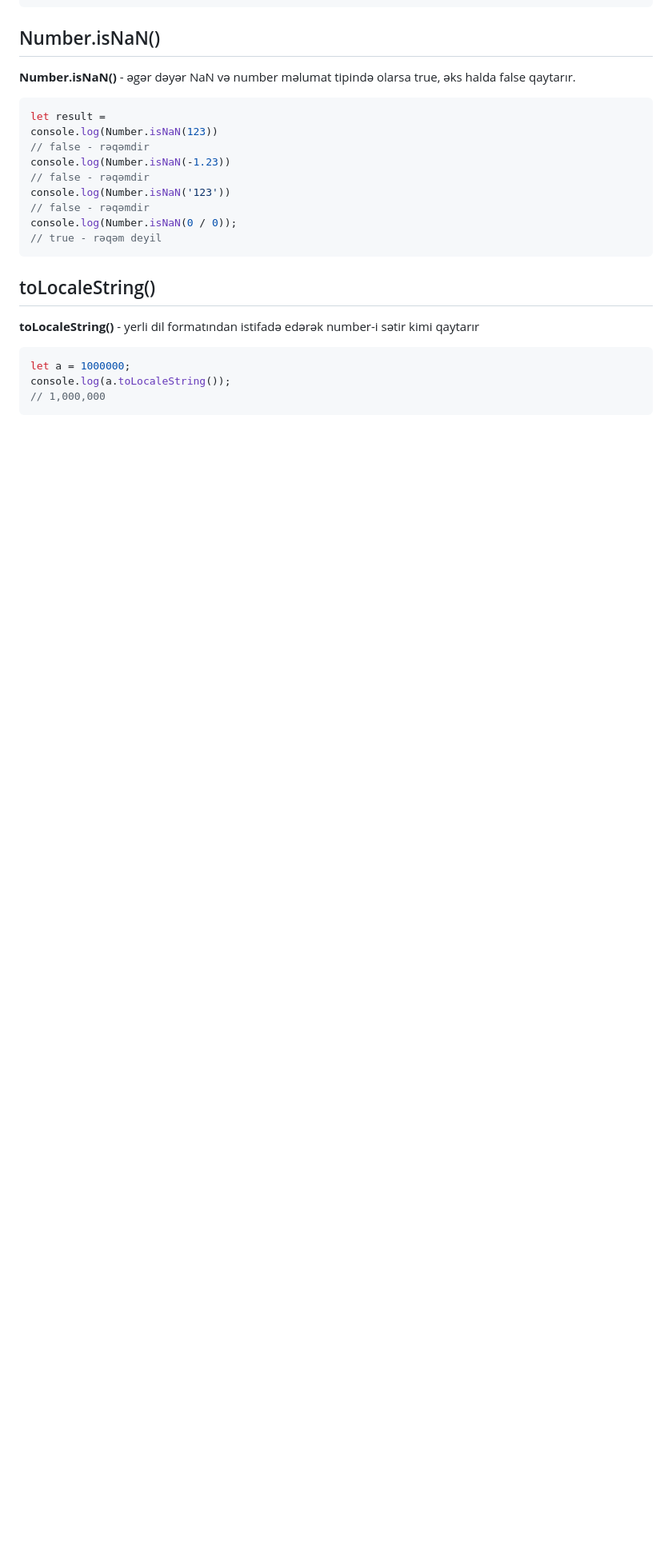
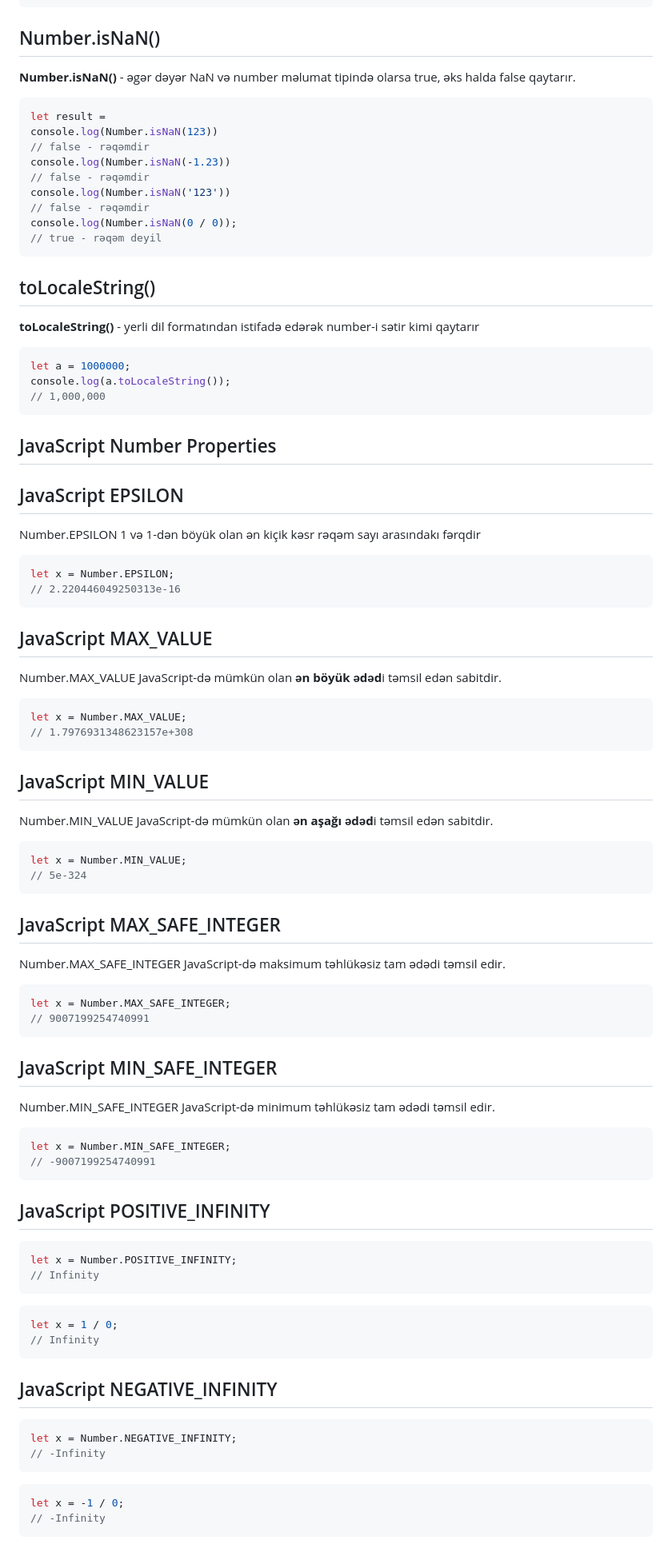
Before and after one commit to ilkin944/JavascriptDersleri, a Markdown page: Number/README.md, the part around one of its changes. Shown at 80% size. Rendered like a GitHub page; blank space fills up the shorter version.

Commit message:
Number tipi üzrə ES yeni versiyaların əlavələri edildi

````diff
--- a/Number/README.md
+++ b/Number/README.md
@@ -270,3 +308,74 @@ let a = 1000000;
 console.log(a.toLocaleString());
 // 1,000,000
 ```
+
+## JavaScript Number Properties
+
+## JavaScript EPSILON
+
+Number.EPSILON 1 və 1-dən böyük olan ən kiçik kəsr rəqəm sayı arasındakı fərqdir
+
+```js
+let x = Number.EPSILON;
+// 2.220446049250313e-16
+```
+
+## JavaScript MAX_VALUE
+
+Number.MAX_VALUE JavaScript-də mümkün olan **ən böyük ədəd**i təmsil edən sabitdir.
+
+```js
+let x = Number.MAX_VALUE;
+// 1.7976931348623157e+308
+```
+
+## JavaScript MIN_VALUE
+
+Number.MIN_VALUE JavaScript-də mümkün olan **ən aşağı ədəd**i təmsil edən sabitdir.
+
+```js
+let x = Number.MIN_VALUE;
+// 5e-324
+```
+
+## JavaScript MAX_SAFE_INTEGER
+
+Number.MAX_SAFE_INTEGER JavaScript-də maksimum təhlükəsiz tam ədədi təmsil edir.
+
+```js
+let x = Number.MAX_SAFE_INTEGER;
+// 9007199254740991
+```
+
+## JavaScript MIN_SAFE_INTEGER
+
+Number.MIN_SAFE_INTEGER JavaScript-də minimum təhlükəsiz tam ədədi təmsil edir.
+
+```js
+let x = Number.MIN_SAFE_INTEGER;
+// -9007199254740991
+```
+
+## JavaScript POSITIVE_INFINITY
+
+```js
+let x = Number.POSITIVE_INFINITY;
+// Infinity
+```
+
+```js
+let x = 1 / 0;
+// Infinity
+```
+
+## JavaScript NEGATIVE_INFINITY
+
+```js
+let x = Number.NEGATIVE_INFINITY;
+// -Infinity
+```
+
+```js
+let x = -1 / 0;
+// -Infinity
+```
````
Also changed, not shown: other parts of Number/README.md (+38 -0 lines).
